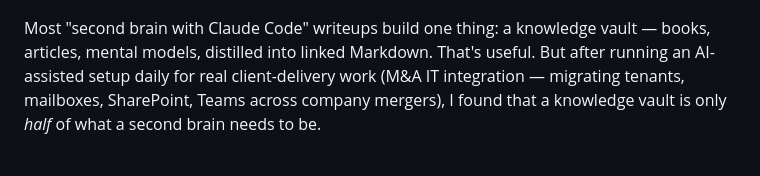
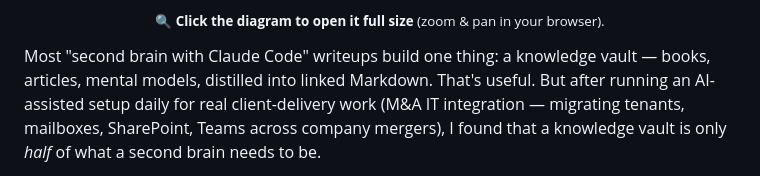
Before and after one commit to wiskompserwis-cell/ai-second-brain, a Markdown page: README.md, the part around one of its changes. GitHub-like rendering.

Commit message:
Make diagram click-to-enlarge for readability

```diff
--- a/README.md
+++ b/README.md
@@ -11,4 +11,5 @@
 </p>
+<p align="center"><sub>🔍 <b>Click the diagram to open it full size</b> (zoom &amp; pan in your browser).</sub></p>
 
 Most "second brain with Claude Code" writeups build one thing: a knowledge vault — books,
 articles, mental models, distilled into linked Markdown. That's useful. But after running an
```
Also changed, not shown: other parts of README.md (+2 -2 lines).
